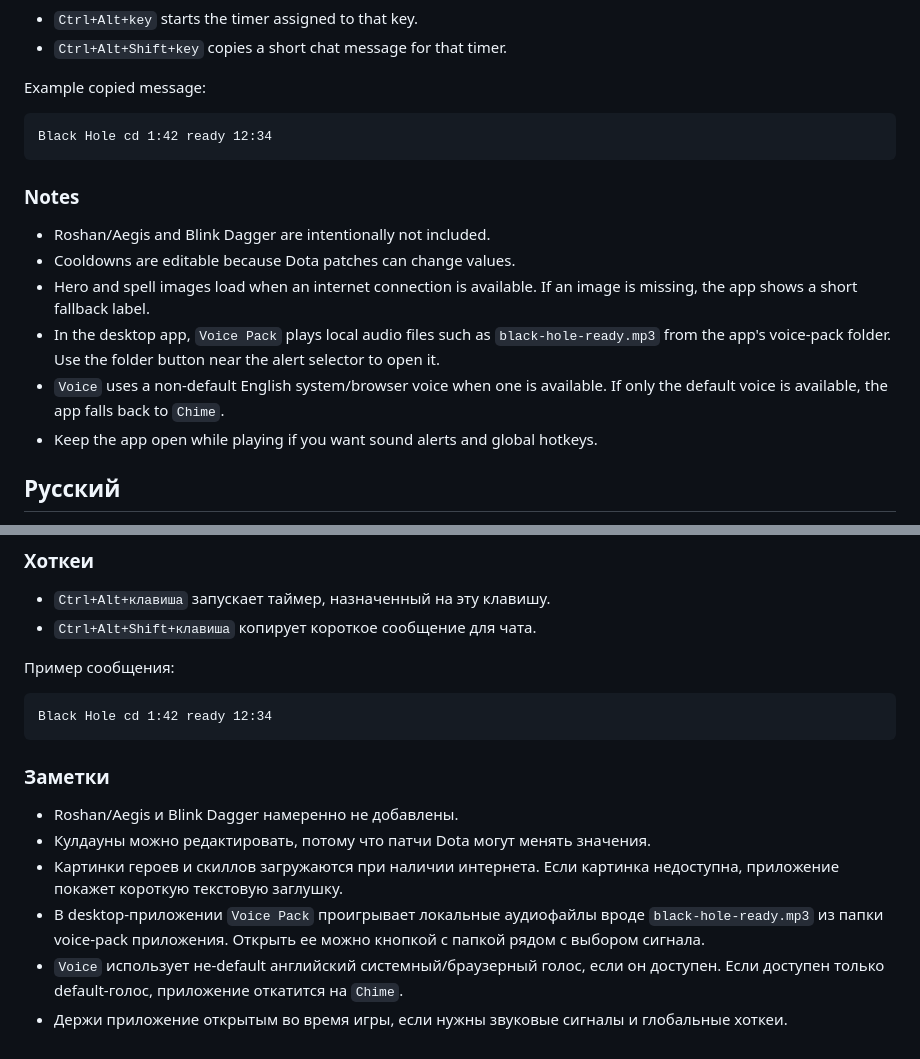
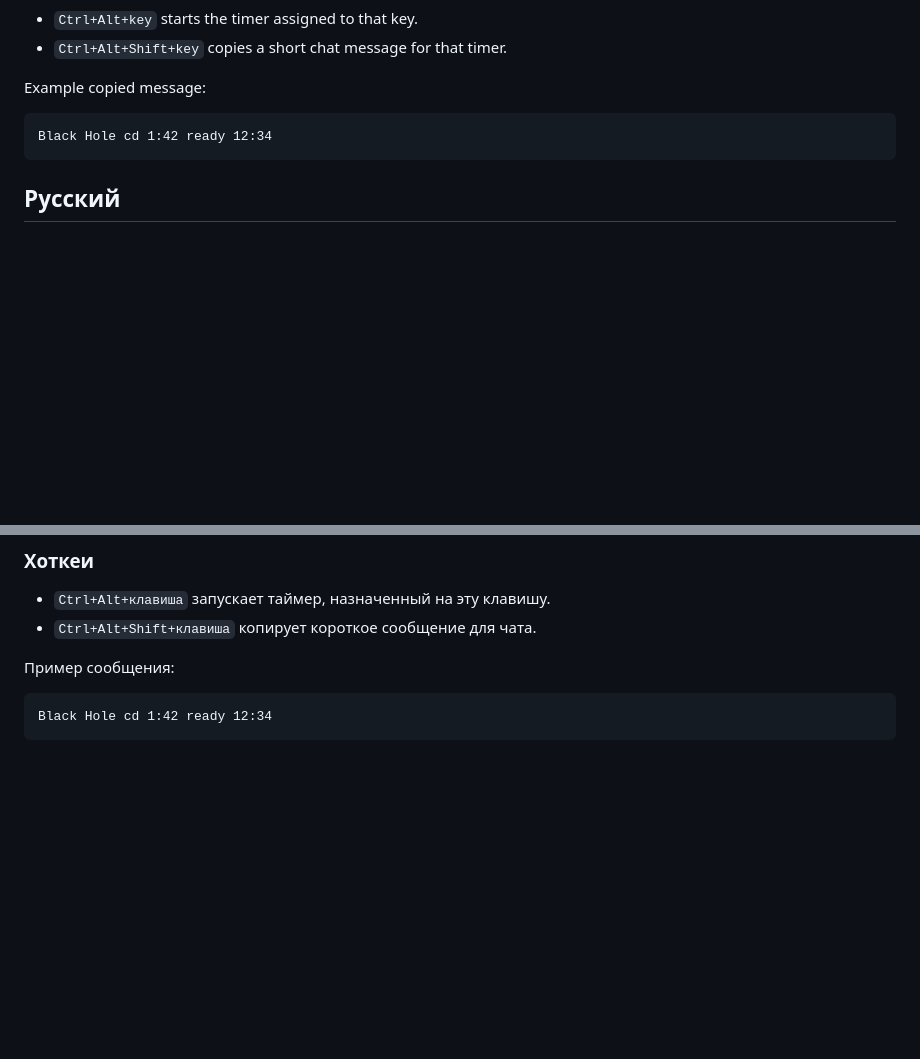
Before and after one commit to mbbrv/dota-enemy-cd, a Markdown page: README.md, 2 parts joined by grey strips. Drawn GitHub-style; blank space fills up the shorter version.

````diff
--- a/README.md
+++ b/README.md
@@ -51,15 +51,6 @@ Example copied message:
 Black Hole cd 1:42 ready 12:34
 ```
 
-### Notes
-
-- Roshan/Aegis and Blink Dagger are intentionally not included.
-- Cooldowns are editable because Dota patches can change values.
-- Hero and spell images load when an internet connection is available. If an image is missing, the app shows a short fallback label.
-- In the desktop app, `Voice Pack` plays local audio files such as `black-hole-ready.mp3` from the app's voice-pack folder. Use the folder button near the alert selector to open it.
-- `Voice` uses a non-default English system/browser voice when one is available. If only the default voice is available, the app falls back to `Chime`.
-- Keep the app open while playing if you want sound alerts and global hotkeys.
-
 ## Русский
 
 **Дисклеймер:** приложение не читает и не меняет память, код, пакеты, логи, пиксели экрана или состояние игры Dota 2. Все таймеры запускает игрок вручную.
@@ -108,12 +99,3 @@ Black Hole cd 1:42 ready 12:34
 ```text
 Black Hole cd 1:42 ready 12:34
 ```
-
-### Заметки
-
-- Roshan/Aegis и Blink Dagger намеренно не добавлены.
-- Кулдауны можно редактировать, потому что патчи Dota могут менять значения.
-- Картинки героев и скиллов загружаются при наличии интернета. Если картинка недоступна, приложение покажет короткую текстовую заглушку.
-- В desktop-приложении `Voice Pack` проигрывает локальные аудиофайлы вроде `black-hole-ready.mp3` из папки voice-pack приложения. Открыть ее можно кнопкой с папкой рядом с выбором сигнала.
-- `Voice` использует не-default английский системный/браузерный голос, если он доступен. Если доступен только default-голос, приложение откатится на `Chime`.
-- Держи приложение открытым во время игры, если нужны звуковые сигналы и глобальные хоткеи.
````
